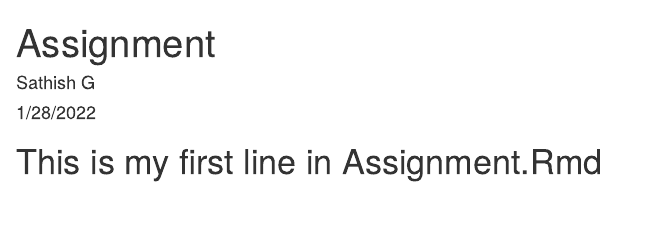
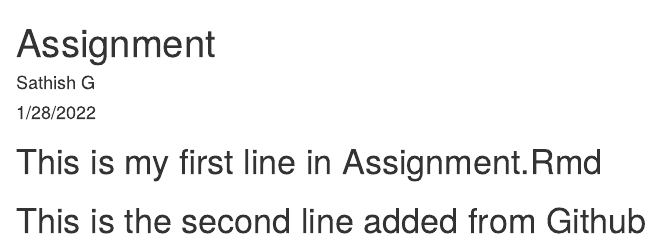
Before and after one commit to g-sathish/github-demo, an R Markdown document (Assignment.Rmd): the page in a window 1100 px wide, from its top. Rendered offline with R 4.5, knitr and Pandoc, with nearby package versions.

Commit message:
Update Assignment.Rmd

```diff
--- a/Assignment.Rmd
+++ b/Assignment.Rmd
@@ -6,3 +6,5 @@ output: html_document
 ---
 
 # This is my first line in Assignment.Rmd
+
+# This is the second line added from Github
```
